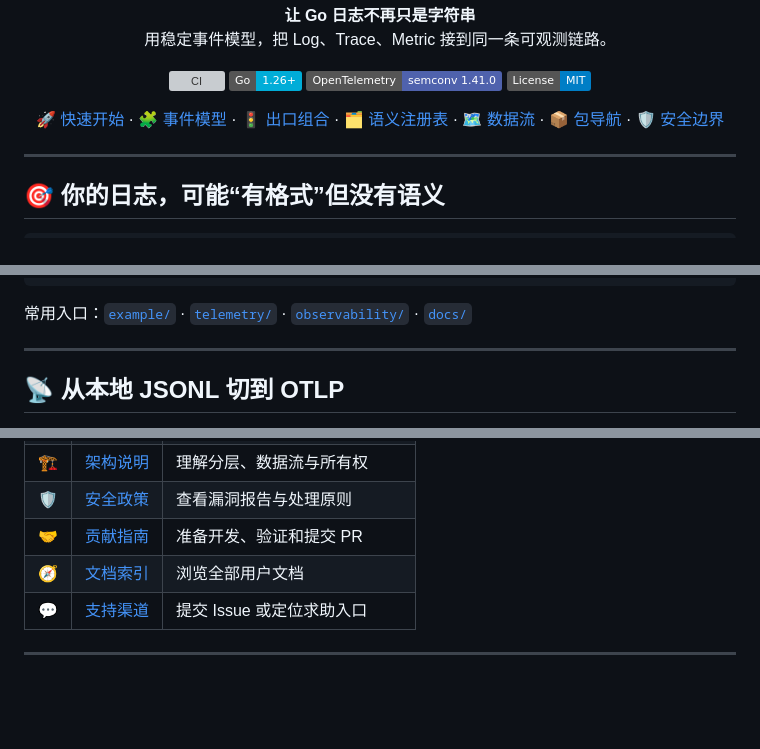
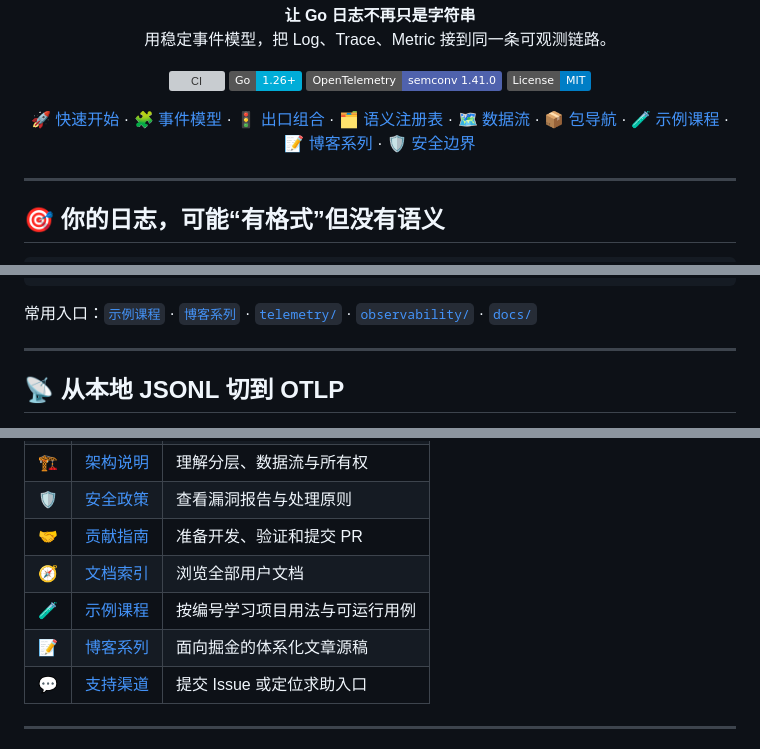
Before and after one commit to formal-you/go-observability, a Markdown page: README.md, 3 parts joined by grey strips. Rendered like a GitHub page; badges without logos; blank space fills up the shorter version; grey boxes are pictures that could not be loaded.

Commit message:
docs: add example and blog navigation entries to README

````diff
--- a/README.md
+++ b/README.md
@@ -19,6 +19,8 @@
   <a href="#user-content-registry">🗂️ 语义注册表</a> ·
   <a href="#user-content-data-flow">🗺️ 数据流</a> ·
   <a href="#user-content-packages">📦 包导航</a> ·
+  <a href="example/README.md">🧪 示例课程</a> ·
+  <a href="docs/blog/README.md">📝 博客系列</a> ·
   <a href="#user-content-security">🛡️ 安全边界</a>
 </p>
 
@@ -389,7 +391,7 @@ go-observability/
 └── 📚 docs/                    # 接入、配置、架构、安全与发布文档
 ```
 
-常用入口：[`example/`](example/) · [`telemetry/`](telemetry/) · [`observability/`](observability/) · [`docs/`](docs/)
+常用入口：[`示例课程`](example/README.md) · [`博客系列`](docs/blog/README.md) · [`telemetry/`](telemetry/) · [`observability/`](observability/) · [`docs/`](docs/)
 
 ---
 
@@ -495,6 +497,8 @@ go test ./...
 | 🛡️ | [安全政策](SECURITY.md) | 查看漏洞报告与处理原则 |
 | 🤝 | [贡献指南](CONTRIBUTING.md) | 准备开发、验证和提交 PR |
 | 🧭 | [文档索引](docs/README.md) | 浏览全部用户文档 |
+| 🧪 | [示例课程](example/README.md) | 按编号学习项目用法与可运行用例 |
+| 📝 | [博客系列](docs/blog/README.md) | 面向掘金的体系化文章源稿 |
 | 💬 | [支持渠道](SUPPORT.md) | 提交 Issue 或定位求助入口 |
 
 ---
````
